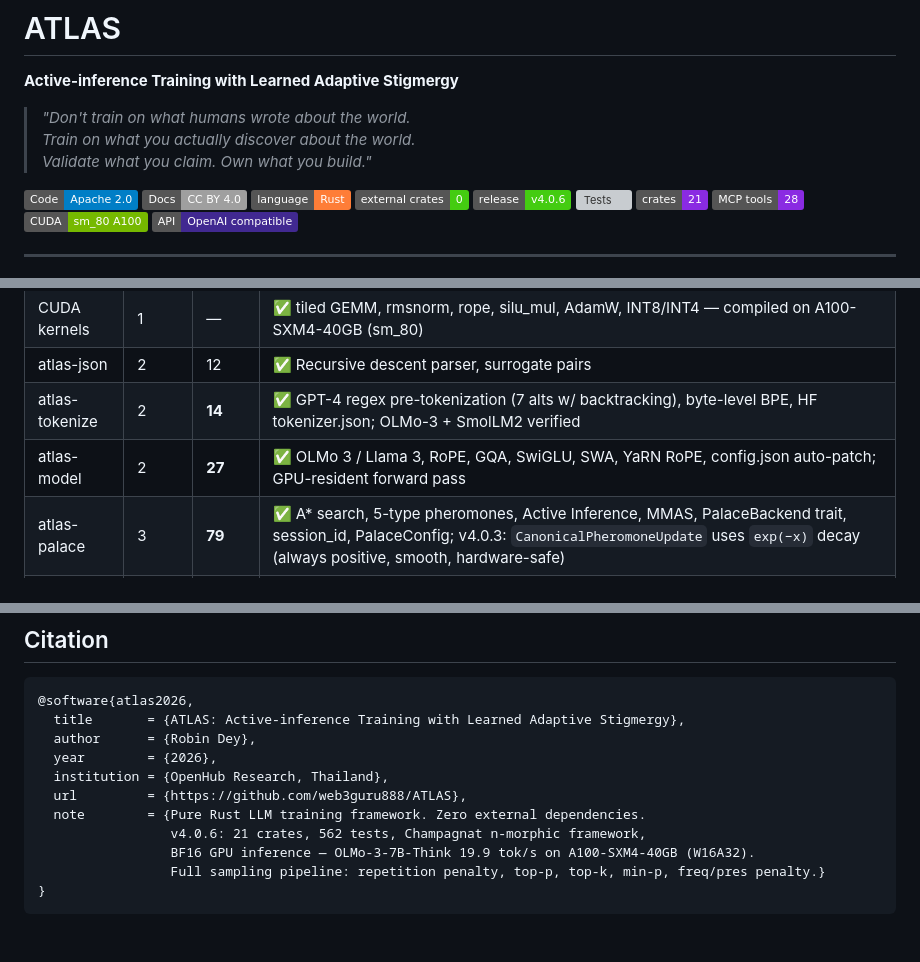
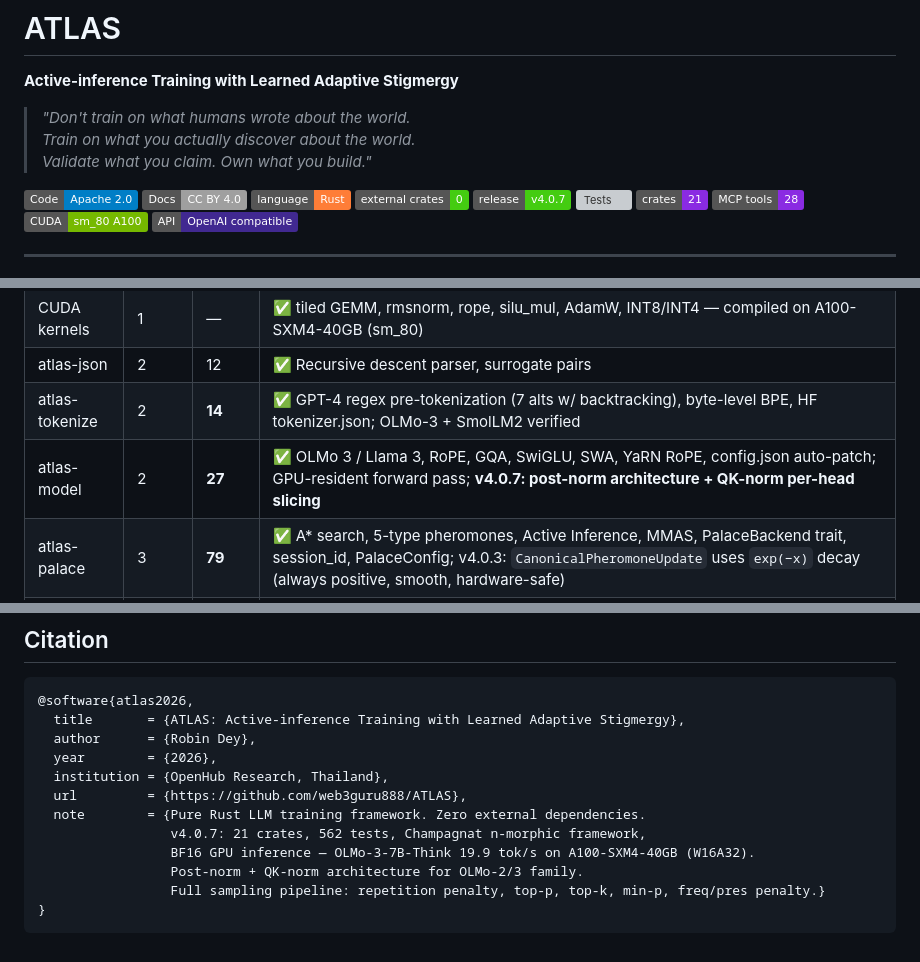
Before and after one commit to web3guru888/ATLAS, a Markdown page: README.md, 3 parts joined by grey strips. Drawn GitHub-style; badges without logos; grey boxes are pictures that could not be loaded.

````diff
--- a/README.md
+++ b/README.md
@@ -10,7 +10,7 @@
 [![License: CC BY 4.0](https://img.shields.io/badge/Docs-CC%20BY%204.0-lightgrey.svg)](LICENSE)
 [![Rust](https://img.shields.io/badge/language-Rust-orange.svg)](https://www.rust-lang.org/)
 [![Zero Dependencies](https://img.shields.io/badge/external%20crates-0-brightgreen.svg)](#pure-rust--zero-dependencies)
-[![Release](https://img.shields.io/badge/release-v4.0.6-success.svg)](#status)
+[![Release](https://img.shields.io/badge/release-v4.0.7-success.svg)](#status)
 [![Tests](https://img.shields.io/badge/tests-562%2F562%20passing-brightgreen.svg)](#status)
 [![Crates](https://img.shields.io/badge/crates-21-blueviolet.svg)](#crate-status)
 [![MCP Tools](https://img.shields.io/badge/MCP%20tools-28-blueviolet.svg)](#atlas-mcp)
@@ -432,7 +439,7 @@ cargo build --release -p atlas-cli
 | CUDA kernels | 1 | — | ✅ tiled GEMM, rmsnorm, rope, silu_mul, AdamW, INT8/INT4 — compiled on A100-SXM4-40GB (sm_80) |
 | atlas-json | 2 | 12 | ✅ Recursive descent parser, surrogate pairs |
 | atlas-tokenize | 2 | **14** | ✅ GPT-4 regex pre-tokenization (7 alts w/ backtracking), byte-level BPE, HF tokenizer.json; OLMo-3 + SmolLM2 verified |
-| atlas-model | 2 | **27** | ✅ OLMo 3 / Llama 3, RoPE, GQA, SwiGLU, SWA, YaRN RoPE, config.json auto-patch; GPU-resident forward pass |
+| atlas-model | 2 | **27** | ✅ OLMo 3 / Llama 3, RoPE, GQA, SwiGLU, SWA, YaRN RoPE, config.json auto-patch; GPU-resident forward pass; **v4.0.7: post-norm architecture + QK-norm per-head slicing** |
 | atlas-palace | 3 | **79** | ✅ A\* search, 5-type pheromones, Active Inference, MMAS, PalaceBackend trait, session_id, PalaceConfig; v4.0.3: `CanonicalPheromoneUpdate` uses `exp(−x)` decay (always positive, smooth, hardware-safe) |
 | atlas-mcp | 3 | **32** | ✅ 28 MCP tools, JSON-RPC 2.0, live palace dispatch; McpConnectionPool (max 5, 5-min idle eviction) |
 | atlas-api | 3 | **40** | ✅ OpenAI-compatible HTTP: /v1/chat/completions, /v1/completions, /v1/models; SSE streaming; CORS |
@@ -612,8 +619,9 @@ See [NOTICE](NOTICE) for attribution to incorporated components.
   institution = {OpenHub Research, Thailand},
   url         = {https://github.com/web3guru888/ATLAS},
   note        = {Pure Rust LLM training framework. Zero external dependencies.
-                 v4.0.6: 21 crates, 562 tests, Champagnat n-morphic framework,
+                 v4.0.7: 21 crates, 562 tests, Champagnat n-morphic framework,
                  BF16 GPU inference — OLMo-3-7B-Think 19.9 tok/s on A100-SXM4-40GB (W16A32).
+                 Post-norm + QK-norm architecture for OLMo-2/3 family.
                  Full sampling pipeline: repetition penalty, top-p, top-k, min-p, freq/pres penalty.}
 }
 ```
````
Also changed, not shown: other parts of README.md (+15 -8 lines).
